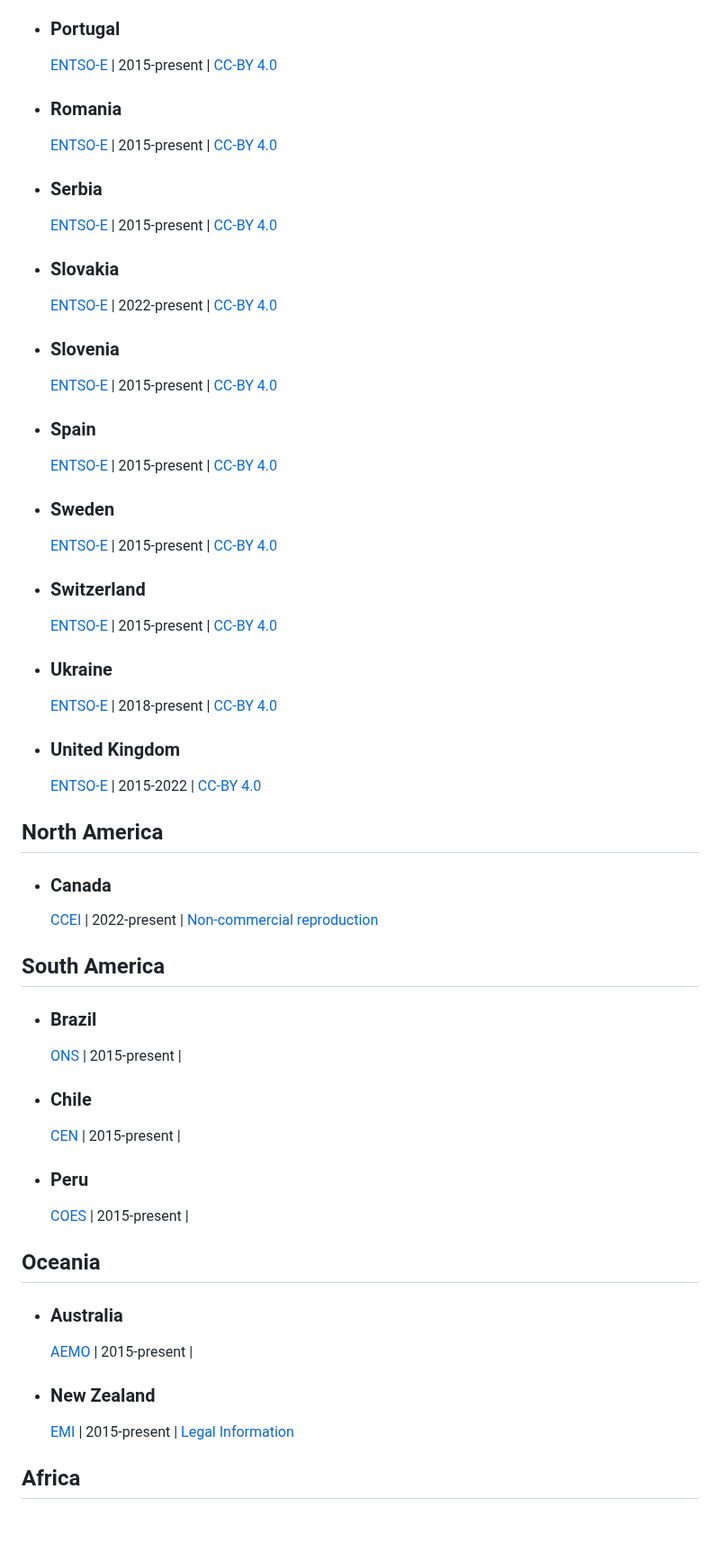
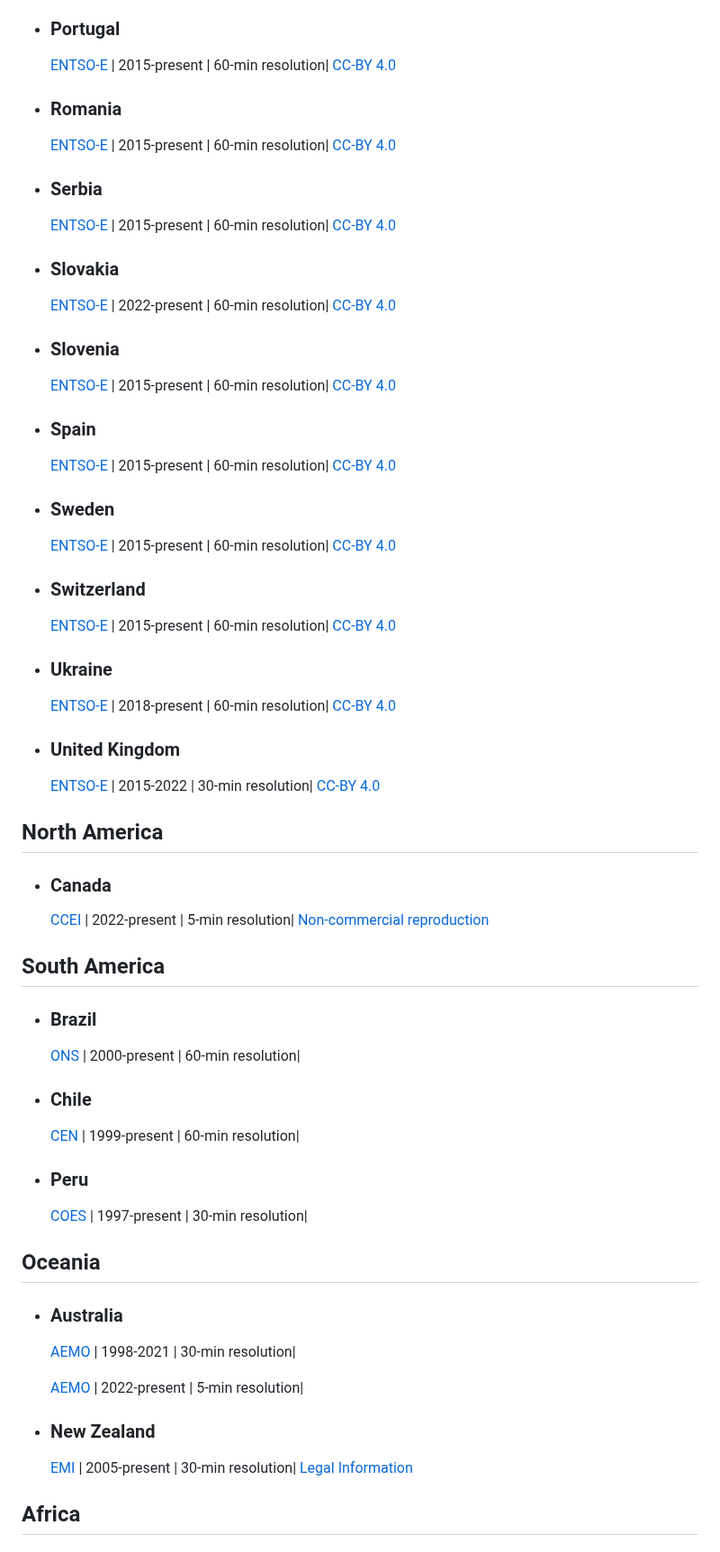
Before and after one commit to open-energy-transition/Awesome-Electricity-Demand, a Markdown page: README.md, the part around one of its changes. Shown at 90% size. GitHub-like rendering; blank space fills up the shorter version.

```diff
--- a/README.md
+++ b/README.md
@@ -115,71 +124,73 @@
 
 - ### Portugal
 
-  [ENTSO-E](https://transparency.entsoe.eu/load-domain/r2/totalLoadR2/show?name=&defaultValue=false&viewType=TABLE&areaType=BZN&atch=false&dateTime.dateTime=15.03.2017+00:00|CET|DAY&biddingZone.values=CTY|10YPT-REN------W!BZN|10YPT-REN------W&dateTime.timezone=CET_CEST&dateTime.timezone_input=CET+(UTC+1)+/+CEST+(UTC+2)) | 2015-present | [CC-BY 4.0](https://transparency.entsoe.eu/content/static_content/download?path=/Static%20content/terms%20and%20conditions/230309_ENTSOE_Transparency_Terms_Conditions_MC_APPROVED.pdf)
+  [ENTSO-E](https://transparency.entsoe.eu/load-domain/r2/totalLoadR2/show?name=&defaultValue=false&viewType=TABLE&areaType=BZN&atch=false&dateTime.dateTime=15.03.2017+00:00|CET|DAY&biddingZone.values=CTY|10YPT-REN------W!BZN|10YPT-REN------W&dateTime.timezone=CET_CEST&dateTime.timezone_input=CET+(UTC+1)+/+CEST+(UTC+2)) | 2015-present | 60-min resolution| [CC-BY 4.0](https://transparency.entsoe.eu/content/static_content/download?path=/Static%20content/terms%20and%20conditions/230309_ENTSOE_Transparency_Terms_Conditions_MC_APPROVED.pdf)
 
 - ### Romania
 
-  [ENTSO-E](https://transparency.entsoe.eu/load-domain/r2/totalLoadR2/show?name=&defaultValue=false&viewType=TABLE&areaType=BZN&atch=false&dateTime.dateTime=15.03.2017+00:00|CET|DAY&biddingZone.values=CTY|10YRO-TEL------P!BZN|10YRO-TEL------P&dateTime.timezone=CET_CEST&dateTime.timezone_input=CET+(UTC+1)+/+CEST+(UTC+2)) | 2015-present | [CC-BY 4.0](https://transparency.entsoe.eu/content/static_content/download?path=/Static%20content/terms%20and%20conditions/230309_ENTSOE_Transparency_Terms_Conditions_MC_APPROVED.pdf)
+  [ENTSO-E](https://transparency.entsoe.eu/load-domain/r2/totalLoadR2/show?name=&defaultValue=false&viewType=TABLE&areaType=BZN&atch=false&dateTime.dateTime=15.03.2017+00:00|CET|DAY&biddingZone.values=CTY|10YRO-TEL------P!BZN|10YRO-TEL------P&dateTime.timezone=CET_CEST&dateTime.timezone_input=CET+(UTC+1)+/+CEST+(UTC+2)) | 2015-present | 60-min resolution| [CC-BY 4.0](https://transparency.entsoe.eu/content/static_content/download?path=/Static%20content/terms%20and%20conditions/230309_ENTSOE_Transparency_Terms_Conditions_MC_APPROVED.pdf)
 
 - ### Serbia
 
-  [ENTSO-E](https://transparency.entsoe.eu/load-domain/r2/totalLoadR2/show?name=&defaultValue=false&viewType=TABLE&areaType=BZN&atch=false&dateTime.dateTime=15.03.2017+00:00|CET|DAY&biddingZone.values=CTY|10YCS-SERBIATSOV!BZN|10YCS-SERBIATSOV&dateTime.timezone=CET_CEST&dateTime.timezone_input=CET+(UTC+1)+/+CEST+(UTC+2)) | 2015-present | [CC-BY 4.0](https://transparency.entsoe.eu/content/static_content/download?path=/Static%20content/terms%20and%20conditions/230309_ENTSOE_Transparency_Terms_Conditions_MC_APPROVED.pdf)
+  [ENTSO-E](https://transparency.entsoe.eu/load-domain/r2/totalLoadR2/show?name=&defaultValue=false&viewType=TABLE&areaType=BZN&atch=false&dateTime.dateTime=15.03.2017+00:00|CET|DAY&biddingZone.values=CTY|10YCS-SERBIATSOV!BZN|10YCS-SERBIATSOV&dateTime.timezone=CET_CEST&dateTime.timezone_input=CET+(UTC+1)+/+CEST+(UTC+2)) | 2015-present | 60-min resolution| [CC-BY 4.0](https://transparency.entsoe.eu/content/static_content/download?path=/Static%20content/terms%20and%20conditions/230309_ENTSOE_Transparency_Terms_Conditions_MC_APPROVED.pdf)
 
 
 - ### Slovakia
-  [ENTSO-E](https://transparency.entsoe.eu/load-domain/r2/totalLoadR2/show?name=&defaultValue=false&viewType=TABLE&areaType=CTY&atch=false&dateTime.dateTime=18.03.2025+00:00|CET|DAY&biddingZone.values=CTY|10YSK-SEPS-----K!CTY|10YSK-SEPS-----K&dateTime.timezone=CET_CEST&dateTime.timezone_input=CET+(UTC+1)+/+CEST+(UTC+2)) | 2022-present | [CC-BY 4.0](https://transparency.entsoe.eu/content/static_content/download?path=/Static%20content/terms%20and%20conditions/230309_ENTSOE_Transparency_Terms_Conditions_MC_APPROVED.pdf)
+  [ENTSO-E](https://transparency.entsoe.eu/load-domain/r2/totalLoadR2/show?name=&defaultValue=false&viewType=TABLE&areaType=CTY&atch=false&dateTime.dateTime=18.03.2025+00:00|CET|DAY&biddingZone.values=CTY|10YSK-SEPS-----K!CTY|10YSK-SEPS-----K&dateTime.timezone=CET_CEST&dateTime.timezone_input=CET+(UTC+1)+/+CEST+(UTC+2)) | 2022-present | 60-min resolution| [CC-BY 4.0](https://transparency.entsoe.eu/content/static_content/download?path=/Static%20content/terms%20and%20conditions/230309_ENTSOE_Transparency_Terms_Conditions_MC_APPROVED.pdf)
 
 - ### Slovenia
 
-  [ENTSO-E](https://transparency.entsoe.eu/load-domain/r2/totalLoadR2/show?name=&defaultValue=false&viewType=TABLE&areaType=BZN&atch=false&dateTime.dateTime=15.03.2017+00:00|CET|DAY&biddingZone.values=CTY|10YSI-ELES-----O!BZN|10YSI-ELES-----O&dateTime.timezone=CET_CEST&dateTime.timezone_input=CET+(UTC+1)+/+CEST+(UTC+2)) | 2015-present | [CC-BY 4.0](https://transparency.entsoe.eu/content/static_content/download?path=/Static%20content/terms%20and%20conditions/230309_ENTSOE_Transparency_Terms_Conditions_MC_APPROVED.pdf)
+  [ENTSO-E](https://transparency.entsoe.eu/load-domain/r2/totalLoadR2/show?name=&defaultValue=false&viewType=TABLE&areaType=BZN&atch=false&dateTime.dateTime=15.03.2017+00:00|CET|DAY&biddingZone.values=CTY|10YSI-ELES-----O!BZN|10YSI-ELES-----O&dateTime.timezone=CET_CEST&dateTime.timezone_input=CET+(UTC+1)+/+CEST+(UTC+2)) | 2015-present | 60-min resolution| [CC-BY 4.0](https://transparency.entsoe.eu/content/static_content/download?path=/Static%20content/terms%20and%20conditions/230309_ENTSOE_Transparency_Terms_Conditions_MC_APPROVED.pdf)
 
 - ### Spain
 
-  [ENTSO-E](https://transparency.entsoe.eu/load-domain/r2/totalLoadR2/show?name=&defaultValue=false&viewType=TABLE&areaType=BZN&atch=false&dateTime.dateTime=15.03.2017+00:00|CET|DAY&biddingZone.values=CTY|10YES-REE------0!BZN|10YES-REE------0&dateTime.timezone=CET_CEST&dateTime.timezone_input=CET+(UTC+1)+/+CEST+(UTC+2)) | 2015-present | [CC-BY 4.0](https://transparency.entsoe.eu/content/static_content/download?path=/Static%20content/terms%20and%20conditions/230309_ENTSOE_Transparency_Terms_Conditions_MC_APPROVED.pdf)
+  [ENTSO-E](https://transparency.entsoe.eu/load-domain/r2/totalLoadR2/show?name=&defaultValue=false&viewType=TABLE&areaType=BZN&atch=false&dateTime.dateTime=15.03.2017+00:00|CET|DAY&biddingZone.values=CTY|10YES-REE------0!BZN|10YES-REE------0&dateTime.timezone=CET_CEST&dateTime.timezone_input=CET+(UTC+1)+/+CEST+(UTC+2)) | 2015-present | 60-min resolution| [CC-BY 4.0](https://transparency.entsoe.eu/content/static_content/download?path=/Static%20content/terms%20and%20conditions/230309_ENTSOE_Transparency_Terms_Conditions_MC_APPROVED.pdf)
 
 - ### Sweden
 
-  [ENTSO-E](https://transparency.entsoe.eu/load-domain/r2/totalLoadR2/show?name=&defaultValue=false&viewType=TABLE&areaType=BZN&atch=false&dateTime.dateTime=15.03.2017+00:00|CET|DAY&biddingZone.values=CTY|10YSE-1--------K!BZN|10Y1001A1001A44P&dateTime.timezone=CET_CEST&dateTime.timezone_input=CET+(UTC+1)+/+CEST+(UTC+2)) | 2015-present | [CC-BY 4.0](https://transparency.entsoe.eu/content/static_content/download?path=/Static%20content/terms%20and%20conditions/230309_ENTSOE_Transparency_Terms_Conditions_MC_APPROVED.pdf)
+  [ENTSO-E](https://transparency.entsoe.eu/load-domain/r2/totalLoadR2/show?name=&defaultValue=false&viewType=TABLE&areaType=BZN&atch=false&dateTime.dateTime=15.03.2017+00:00|CET|DAY&biddingZone.values=CTY|10YSE-1--------K!BZN|10Y1001A1001A44P&dateTime.timezone=CET_CEST&dateTime.timezone_input=CET+(UTC+1)+/+CEST+(UTC+2)) | 2015-present | 60-min resolution| [CC-BY 4.0](https://transparency.entsoe.eu/content/static_content/download?path=/Static%20content/terms%20and%20conditions/230309_ENTSOE_Transparency_Terms_Conditions_MC_APPROVED.pdf)
 
 - ### Switzerland
 
-  [ENTSO-E](https://transparency.entsoe.eu/load-domain/r2/totalLoadR2/show?name=&defaultValue=false&viewType=TABLE&areaType=BZN&atch=false&dateTime.dateTime=15.03.2017+00:00|CET|DAY&biddingZone.values=CTY|10YCH-SWISSGRIDZ!BZN|10YCH-SWISSGRIDZ&dateTime.timezone=CET_CEST&dateTime.timezone_input=CET+(UTC+1)+/+CEST+(UTC+2)) | 2015-present | [CC-BY 4.0](https://transparency.entsoe.eu/content/static_content/download?path=/Static%20content/terms%20and%20conditions/230309_ENTSOE_Transparency_Terms_Conditions_MC_APPROVED.pdf)
+  [ENTSO-E](https://transparency.entsoe.eu/load-domain/r2/totalLoadR2/show?name=&defaultValue=false&viewType=TABLE&areaType=BZN&atch=false&dateTime.dateTime=15.03.2017+00:00|CET|DAY&biddingZone.values=CTY|10YCH-SWISSGRIDZ!BZN|10YCH-SWISSGRIDZ&dateTime.timezone=CET_CEST&dateTime.timezone_input=CET+(UTC+1)+/+CEST+(UTC+2)) | 2015-present | 60-min resolution| [CC-BY 4.0](https://transparency.entsoe.eu/content/static_content/download?path=/Static%20content/terms%20and%20conditions/230309_ENTSOE_Transparency_Terms_Conditions_MC_APPROVED.pdf)
 
 
 - ### Ukraine
-  [ENTSO-E](https://transparency.entsoe.eu/load-domain/r2/totalLoadR2/show?name=&defaultValue=false&viewType=TABLE&areaType=CTY&atch=false&dateTime.dateTime=18.03.2025+00:00|CET|DAY&biddingZone.values=CTY|10Y1001C--00003F!CTY|10Y1001C--00003F&dateTime.timezone=CET_CEST&dateTime.timezone_input=CET+(UTC+1)+/+CEST+(UTC+2)) | 2018-present | [CC-BY 4.0](https://transparency.entsoe.eu/content/static_content/download?path=/Static%20content/terms%20and%20conditions/230309_ENTSOE_Transparency_Terms_Conditions_MC_APPROVED.pdf)
+  [ENTSO-E](https://transparency.entsoe.eu/load-domain/r2/totalLoadR2/show?name=&defaultValue=false&viewType=TABLE&areaType=CTY&atch=false&dateTime.dateTime=18.03.2025+00:00|CET|DAY&biddingZone.values=CTY|10Y1001C--00003F!CTY|10Y1001C--00003F&dateTime.timezone=CET_CEST&dateTime.timezone_input=CET+(UTC+1)+/+CEST+(UTC+2)) | 2018-present | 60-min resolution| [CC-BY 4.0](https://transparency.entsoe.eu/content/static_content/download?path=/Static%20content/terms%20and%20conditions/230309_ENTSOE_Transparency_Terms_Conditions_MC_APPROVED.pdf)
 
 
 - ### United Kingdom
-  [ENTSO-E](https://transparency.entsoe.eu/load-domain/r2/totalLoadR2/show?name=&defaultValue=false&viewType=TABLE&areaType=CTY&atch=false&dateTime.dateTime=01.03.2020+00:00|CET|DAY&biddingZone.values=CTY|10Y1001A1001A92E!CTY|10Y1001A1001A92E&dateTime.timezone=CET_CEST&dateTime.timezone_input=CET+(UTC+1)+/+CEST+(UTC+2)) | 2015-2022 | [CC-BY 4.0](https://transparency.entsoe.eu/content/static_content/download?path=/Static%20content/terms%20and%20conditions/230309_ENTSOE_Transparency_Terms_Conditions_MC_APPROVED.pdf)
+  [ENTSO-E](https://transparency.entsoe.eu/load-domain/r2/totalLoadR2/show?name=&defaultValue=false&viewType=TABLE&areaType=CTY&atch=false&dateTime.dateTime=01.03.2020+00:00|CET|DAY&biddingZone.values=CTY|10Y1001A1001A92E!CTY|10Y1001A1001A92E&dateTime.timezone=CET_CEST&dateTime.timezone_input=CET+(UTC+1)+/+CEST+(UTC+2)) | 2015-2022 | 30-min resolution| [CC-BY 4.0](https://transparency.entsoe.eu/content/static_content/download?path=/Static%20content/terms%20and%20conditions/230309_ENTSOE_Transparency_Terms_Conditions_MC_APPROVED.pdf)
 
 
 ## North America
 
 - ### Canada
-  [CCEI](https://energy-information.canada.ca/en/resources/high-frequency-electricity-data) | 2022-present | [Non-commercial reproduction](https://www.canada.ca/en/transparency/terms.html)
+  [CCEI](https://energy-information.canada.ca/en/resources/high-frequency-electricity-data) | 2022-present | 5-min resolution| [Non-commercial reproduction](https://www.canada.ca/en/transparency/terms.html)
 
 
 ## South America
 
 - ### Brazil
-  [ONS](https://dados.ons.org.br/dataset/curva-carga) | 2015-present | []()
+  [ONS](https://dados.ons.org.br/dataset/curva-carga) | 2000-present | 60-min resolution| []()
 
 - ### Chile
-  [CEN](https://www.coordinador.cl/operacion/graficos/operacion-real/demanda-real/) | 2015-present | []()
+  [CEN](https://www.coordinador.cl/operacion/graficos/operacion-real/demanda-real/) | 1999-present | 60-min resolution| []()
 
 - ### Peru
-  [COES](https://www.coes.org.pe/Portal/portalinformacion/demanda) | 2015-present | []()
+  [COES](https://www.coes.org.pe/Portal/portalinformacion/demanda) | 1997-present | 30-min resolution| []()
 
 
 
 ## Oceania
 
 - ### Australia
-  [AEMO](https://www.aemo.com.au/energy-systems/electricity/national-electricity-market-nem/data-nem/aggregated-data) | 2015-present |
+  [AEMO](https://www.aemo.com.au/energy-systems/electricity/national-electricity-market-nem/data-nem/aggregated-data) | 1998-2021 | 30-min resolution|
+
+  [AEMO](https://www.aemo.com.au/energy-systems/electricity/national-electricity-market-nem/data-nem/aggregated-data) | 2022-present | 5-min resolution|
 
 - ### New Zealand
-  [EMI](https://www.emi.ea.govt.nz/Wholesale/Reports/W_GD_C?DateFrom=20250212&DateTo=20250212&RegionType=NZ&_rsdr=D1&_si=_dr_RegionType|NZ,_dr__rsdr|L364D,_dr_DateFrom|20240213,_dr_DateTo|20250212,v|4) | 2015-present | [Legal Information](https://www.emi.ea.govt.nz/LegalInformation)
+  [EMI](https://www.emi.ea.govt.nz/Wholesale/Reports/W_GD_C?DateFrom=20250212&DateTo=20250212&RegionType=NZ&_rsdr=D1&_si=_dr_RegionType|NZ,_dr__rsdr|L364D,_dr_DateFrom|20240213,_dr_DateTo|20250212,v|4) | 2005-present | 30-min resolution| [Legal Information](https://www.emi.ea.govt.nz/LegalInformation)
 
 ## Africa
 
```
Also changed, not shown: other parts of README.md (+47 -36 lines).
